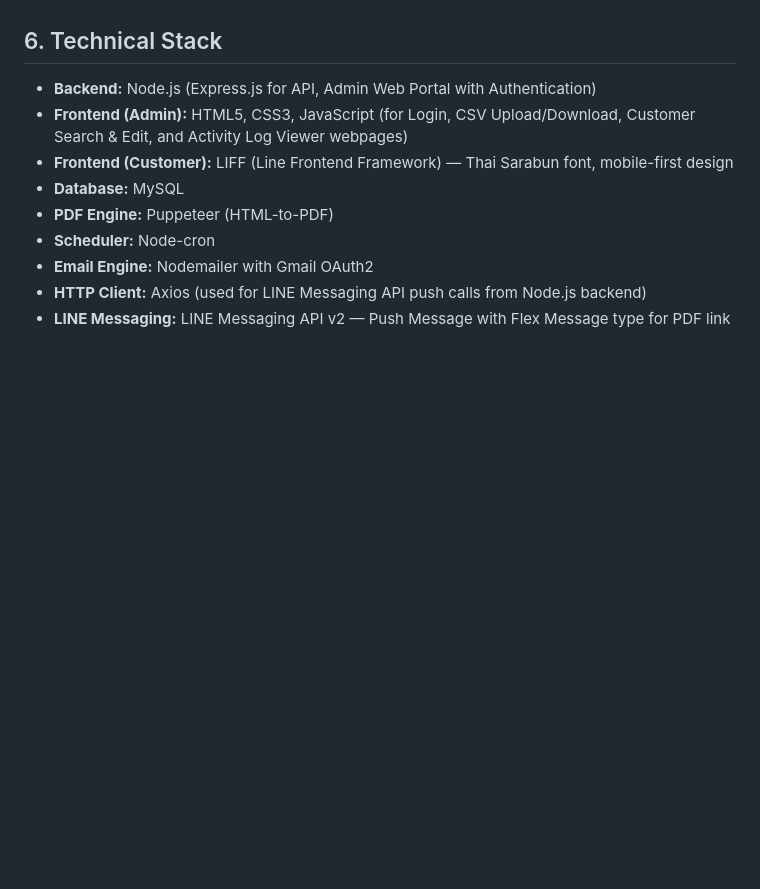
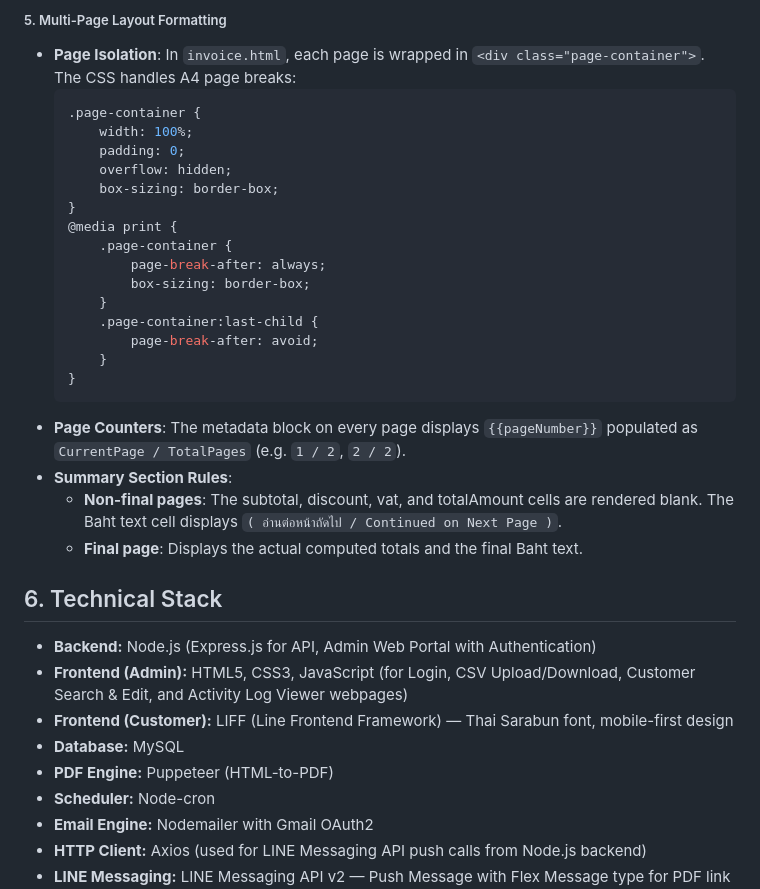
Before and after one commit to ssaelao-wq/ftr, a Markdown page: ftr_system_design.md, the part around one of its changes. GitHub-like rendering; blank space fills up the shorter version.

````diff
--- a/ftr_system_design.md
+++ b/ftr_system_design.md
@@ -139,3 +182,27 @@ Auditing mechanism recording **9** distinct types of system events (format: `act
+##### 5. Multi-Page Layout Formatting
+- **Page Isolation**: In `invoice.html`, each page is wrapped in `<div class="page-container">`. The CSS handles A4 page breaks:
+  ```css
+  .page-container {
+      width: 100%;
+      padding: 0;
+      overflow: hidden;
+      box-sizing: border-box;
+  }
+  @media print {
+      .page-container {
+          page-break-after: always;
+          box-sizing: border-box;
+      }
+      .page-container:last-child {
+          page-break-after: avoid;
+      }
+  }
+  ```
+- **Page Counters**: The metadata block on every page displays `{{pageNumber}}` populated as `CurrentPage / TotalPages` (e.g. `1 / 2`, `2 / 2`).
+- **Summary Section Rules**:
+  - **Non-final pages**: The subtotal, discount, vat, and totalAmount cells are rendered blank. The Baht text cell displays `( อ่านต่อหน้าถัดไป / Continued on Next Page )`.
+  - **Final page**: Displays the actual computed totals and the final Baht text.
+
 
 ## 6. Technical Stack
 * **Backend:** Node.js (Express.js for API, Admin Web Portal with Authentication)
````
Also changed, not shown: other parts of ftr_system_design.md (+43 -0 lines).
